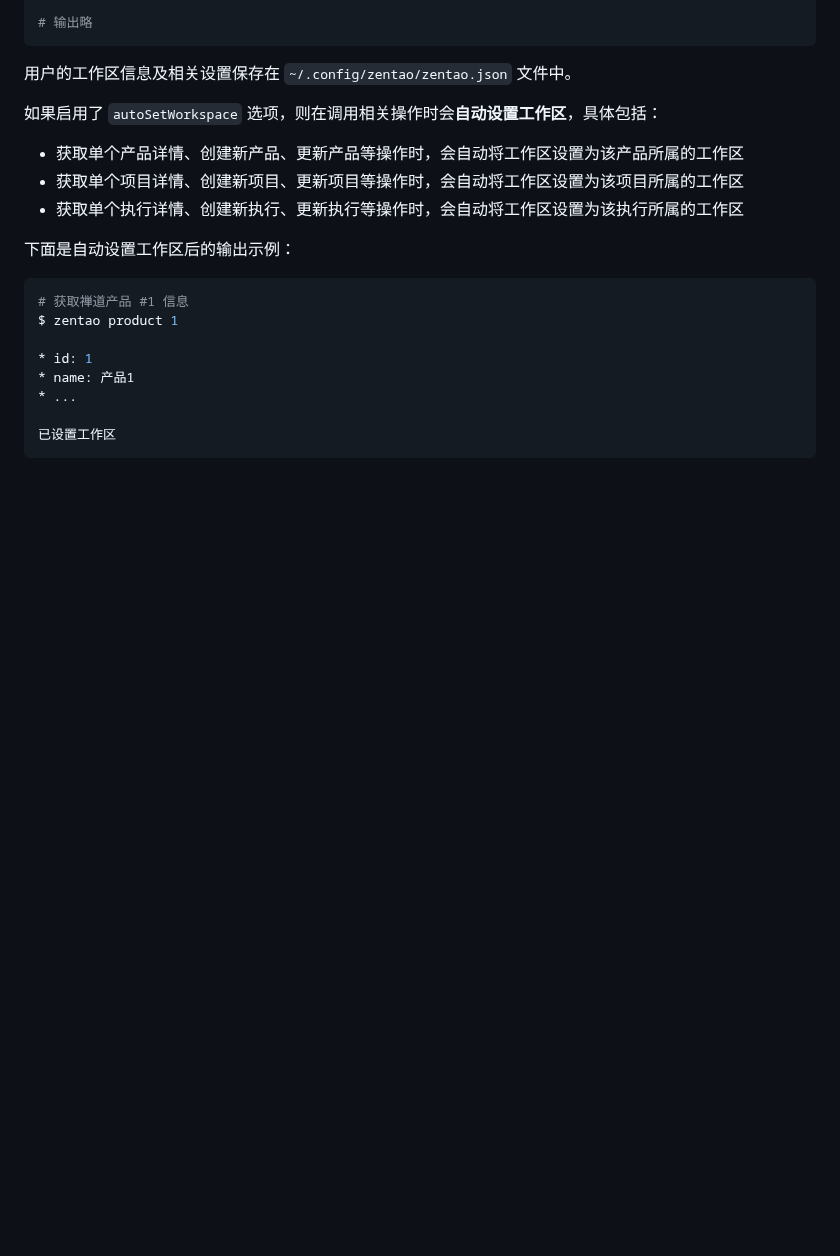
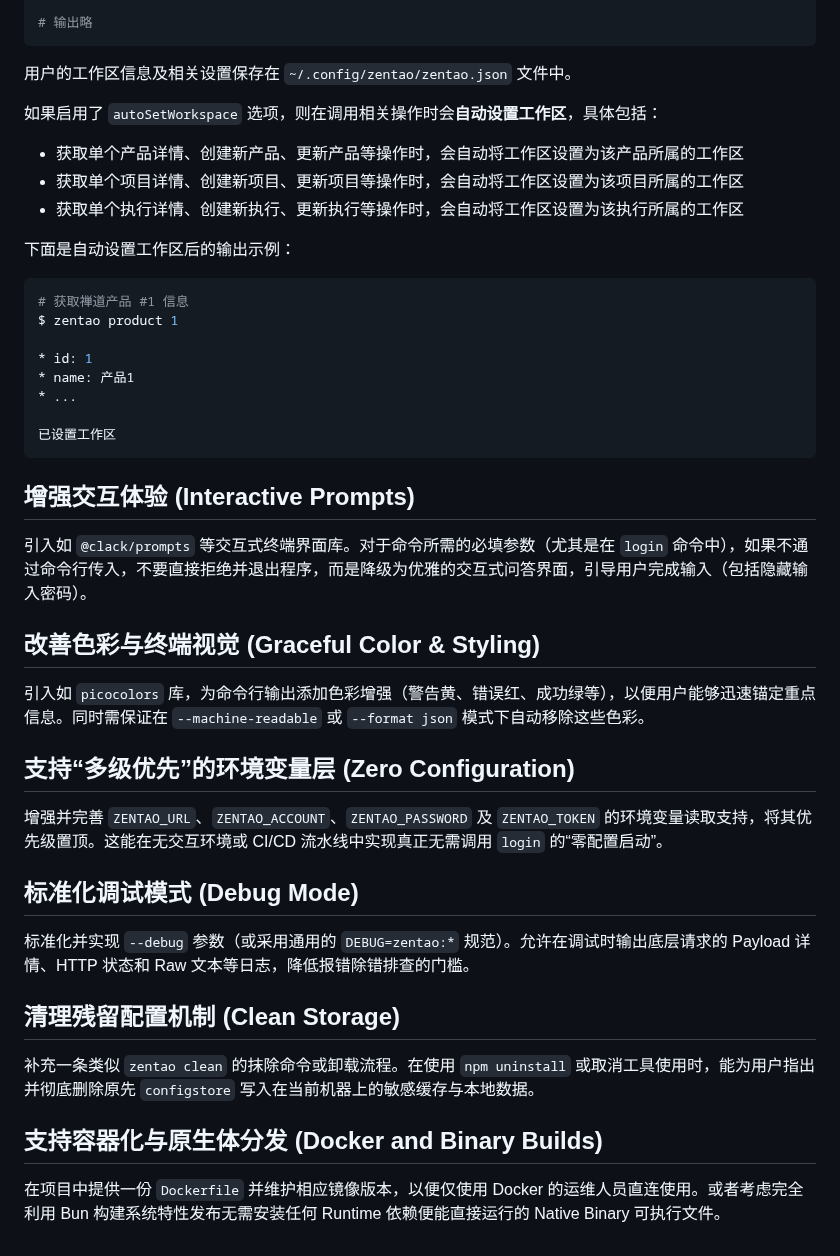
Before and after one commit to easysoft/zentao-cli, a Markdown page: docs/PLAN.md, the part around the change. Drawn GitHub-style; blank space fills up the shorter version.

Commit message:
* docs: update project roadmap and task priorities in PLAN.md

````diff
--- a/docs/PLAN.md
+++ b/docs/PLAN.md
@@ -114,3 +114,27 @@ $ zentao product 1
 
 已设置工作区
 ```
+
+## 增强交互体验 (Interactive Prompts)
+
+引入如 `@clack/prompts` 等交互式终端界面库。对于命令所需的必填参数（尤其是在 `login` 命令中），如果不通过命令行传入，不要直接拒绝并退出程序，而是降级为优雅的交互式问答界面，引导用户完成输入（包括隐藏输入密码）。
+
+## 改善色彩与终端视觉 (Graceful Color & Styling)
+
+引入如 `picocolors` 库，为命令行输出添加色彩增强（警告黄、错误红、成功绿等），以便用户能够迅速锚定重点信息。同时需保证在 `--machine-readable` 或 `--format json` 模式下自动移除这些色彩。
+
+## 支持“多级优先”的环境变量层 (Zero Configuration)
+
+增强并完善 `ZENTAO_URL`、`ZENTAO_ACCOUNT`、`ZENTAO_PASSWORD` 及 `ZENTAO_TOKEN` 的环境变量读取支持，将其优先级置顶。这能在无交互环境或 CI/CD 流水线中实现真正无需调用 `login` 的“零配置启动”。
+
+## 标准化调试模式 (Debug Mode)
+
+标准化并实现 `--debug` 参数（或采用通用的 `DEBUG=zentao:*` 规范）。允许在调试时输出底层请求的 Payload 详情、HTTP 状态和 Raw 文本等日志，降低报错除错排查的门槛。
+
+## 清理残留配置机制 (Clean Storage)
+
+补充一条类似 `zentao clean` 的抹除命令或卸载流程。在使用 `npm uninstall` 或取消工具使用时，能为用户指出并彻底删除原先 `configstore` 写入在当前机器上的敏感缓存与本地数据。
+
+## 支持容器化与原生体分发 (Docker and Binary Builds)
+
+在项目中提供一份 `Dockerfile` 并维护相应镜像版本，以便仅使用 Docker 的运维人员直连使用。或者考虑完全利用 Bun 构建系统特性发布无需安装任何 Runtime 依赖便能直接运行的 Native Binary 可执行文件。
````
